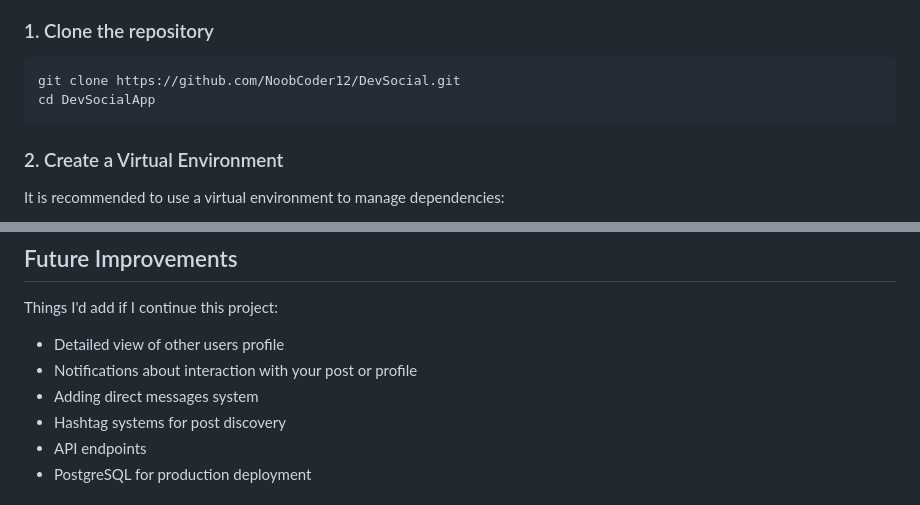
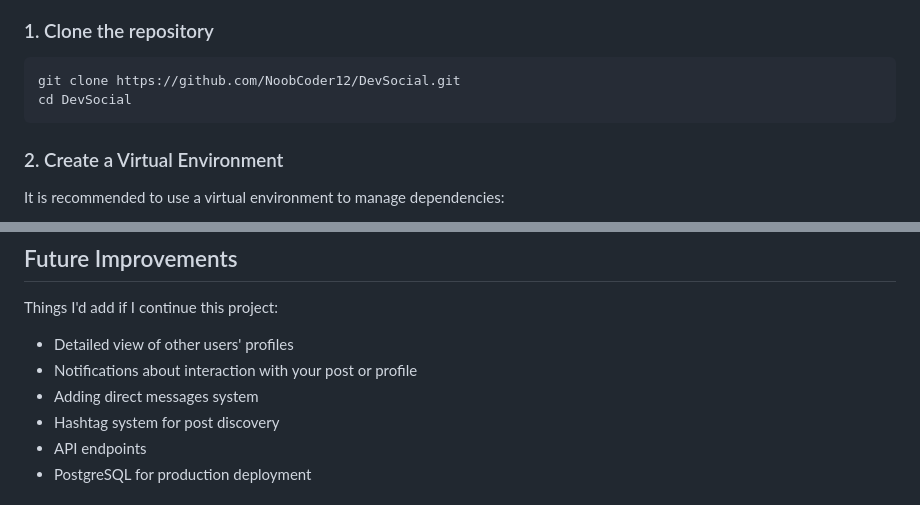
Before and after one commit to NoobCoder12/DevSocial, a Markdown page: README.md, 2 parts joined by grey strips. Rendered like a GitHub page.

````diff
--- a/README.md
+++ b/README.md
@@ -76,7 +75,7 @@ The project taught me:
 
 ```bash
 git clone https://github.com/NoobCoder12/DevSocial.git
-cd DevSocialApp
+cd DevSocial
 ```
 
 ### 2. Create a Virtual Environment
@@ -140,10 +139,10 @@ The application will be accessible at `http://127.0.0.1:8000/`.
 
 Things I'd add if I continue this project:
 
-- Detailed view of other users profile
+- Detailed view of other users' profiles
 - Notifications about interaction with your post or profile
 - Adding direct messages system
-- Hashtag systems for post discovery
+- Hashtag system for post discovery
 - API endpoints
 - PostgreSQL for production deployment
 
````
Also changed, not shown: other parts of README.md (+0 -1 lines).
